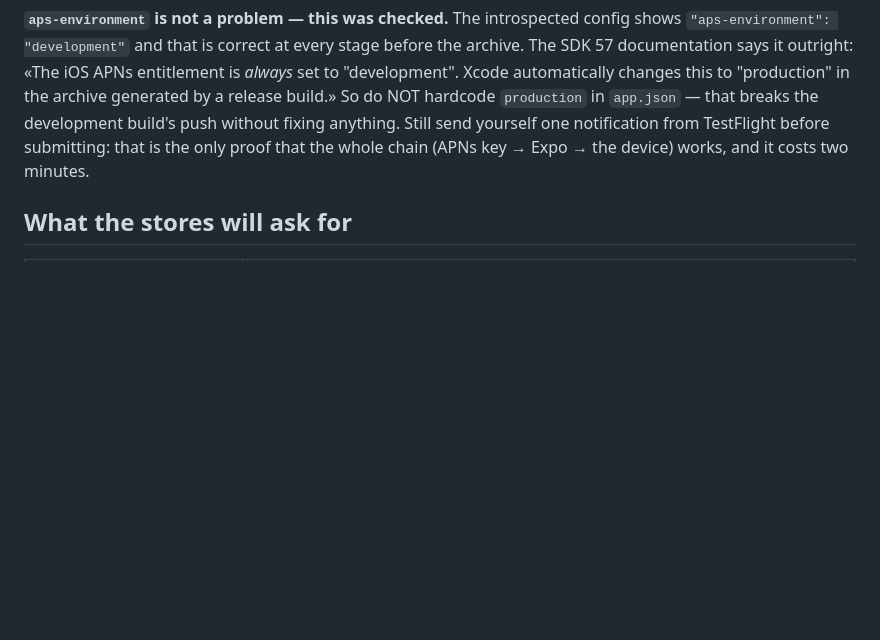
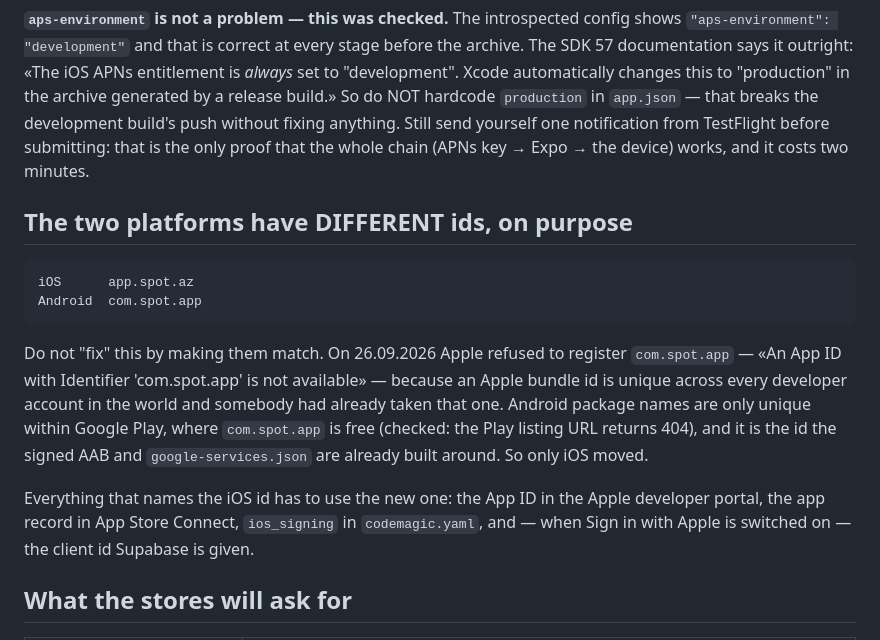
Before and after one commit to MiryusifMajidov/spot, a Markdown page: RELEASE.md, the part around the change. Rendered like a GitHub page; blank space fills up the shorter version.

Commit message:
RELEASE.md: iki platformada iki fərqli id — səbəbi yazıldı
Sonradan kimsə «eyniləşdirim» deyib sındırmasın: Apple bundle id-si qlobal
unikaldır və com.spot.app tutulub; Play-də isə həmin ad boşdur və imzalanmış
AAB ilə google-services.json onun üzərində qurulub.

```diff
--- a/RELEASE.md
+++ b/RELEASE.md
@@ -111,6 +111,24 @@ without fixing anything. Still send yourself one notification from TestFlight
 before submitting: that is the only proof that the whole chain (APNs key →
 Expo → the device) works, and it costs two minutes.
 
+## The two platforms have DIFFERENT ids, on purpose
+
+    iOS      app.spot.az
+    Android  com.spot.app
+
+Do not "fix" this by making them match. On 26.09.2026 Apple refused to register
+`com.spot.app` — «An App ID with Identifier 'com.spot.app' is not available» —
+because an Apple bundle id is unique across every developer account in the
+world and somebody had already taken that one. Android package names are only
+unique within Google Play, where `com.spot.app` is free (checked: the Play
+listing URL returns 404), and it is the id the signed AAB and
+`google-services.json` are already built around. So only iOS moved.
+
+Everything that names the iOS id has to use the new one: the App ID in the
+Apple developer portal, the app record in App Store Connect, `ios_signing` in
+`codemagic.yaml`, and — when Sign in with Apple is switched on — the client id
+Supabase is given.
+
 ## What the stores will ask for
 
 | Item | State |
```
